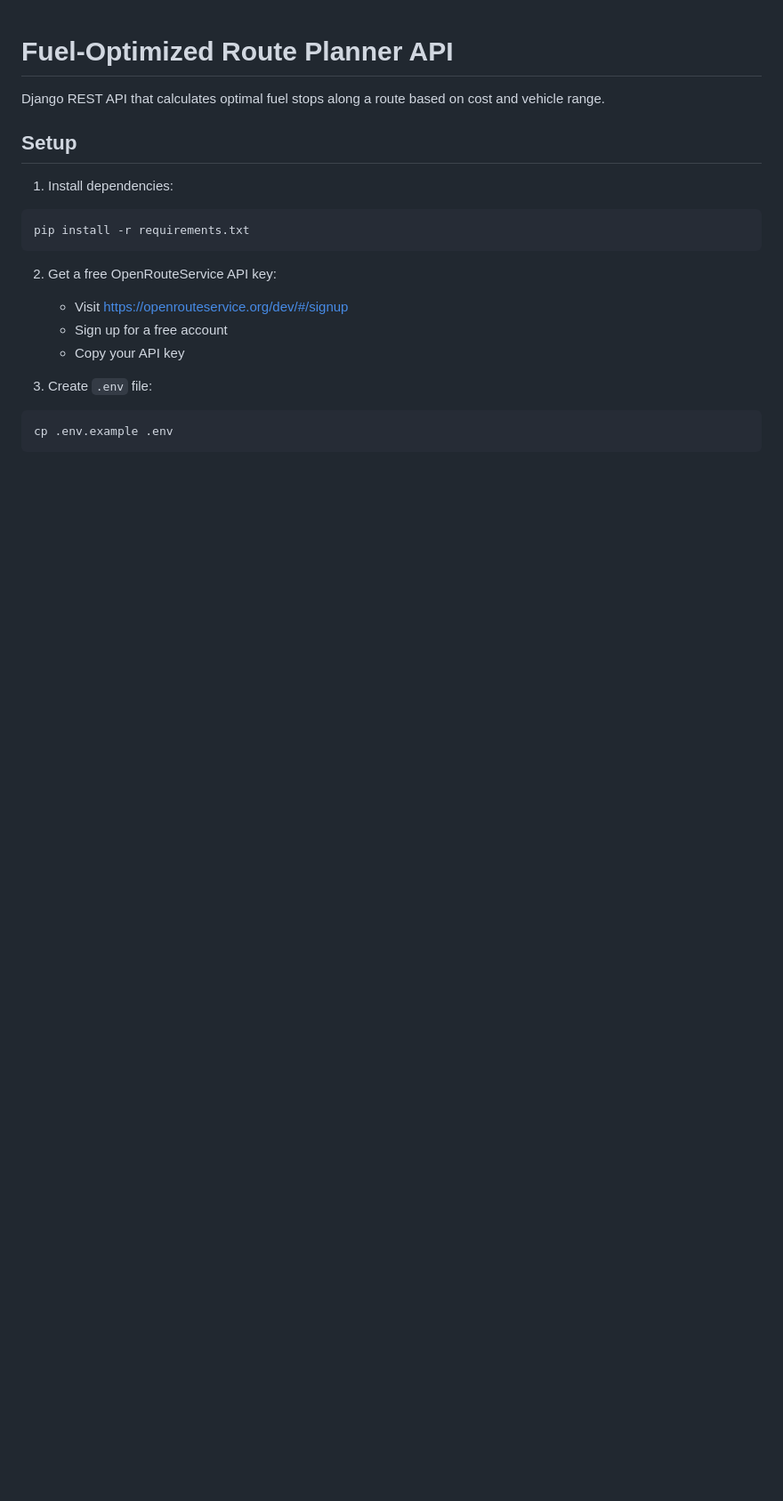
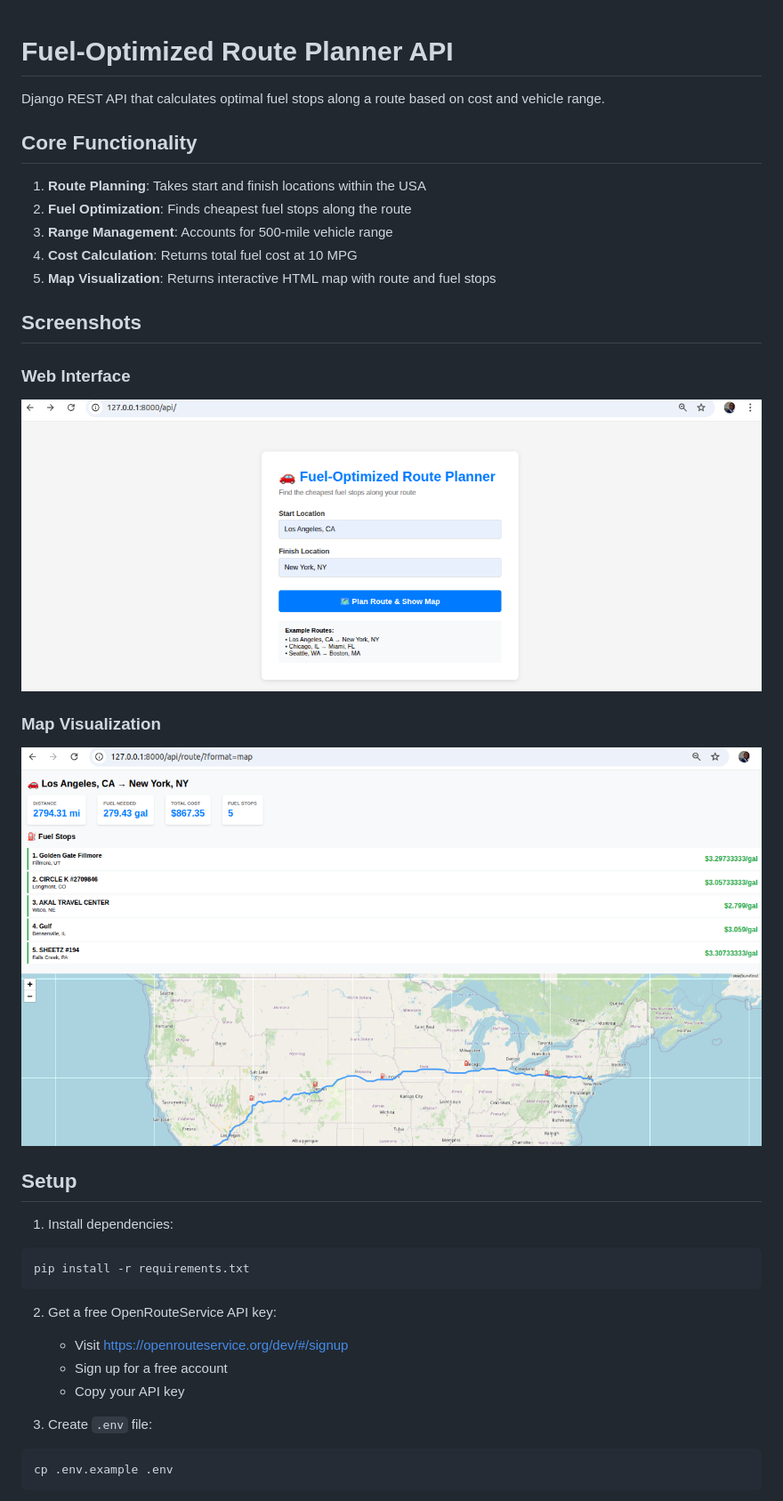
Before and after one commit to Jaye-python/truckstop-route-optimizer, a Markdown page: README.md, the part around the change printed below. Shown: that part at 89% size. GitHub-like rendering; pictures changed too: web1.png (added), web2.png (added); blank space fills up the shorter version.

```diff
--- a/README.md
+++ b/README.md
@@ -1,6 +1,21 @@
 # Fuel-Optimized Route Planner API
 
 Django REST API that calculates optimal fuel stops along a route based on cost and vehicle range.
+
+## Core Functionality
+1. **Route Planning**: Takes start and finish locations within the USA
+2. **Fuel Optimization**: Finds cheapest fuel stops along the route
+3. **Range Management**: Accounts for 500-mile vehicle range
+4. **Cost Calculation**: Returns total fuel cost at 10 MPG
+5. **Map Visualization**: Returns interactive HTML map with route and fuel stops
+
+## Screenshots
+
+### Web Interface
+![Web Interface - Route Form](web1.png)
+
+### Map Visualization
+![Map Visualization - Route with Fuel Stops](web2.png)
 
 ## Setup
 
```
Also changed, not shown: other parts of README.md (+58 -0 lines), 1 other file.
